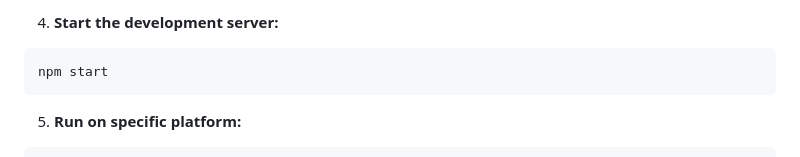
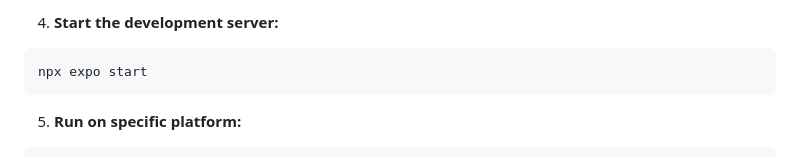
Before and after one commit to Ravikumar-2016/Saviour, a Markdown page: README.md, the part around the change. GitHub-like rendering.

Commit message:
update README to use npx for starting the development server

````diff
--- a/README.md
+++ b/README.md
@@ -203,7 +203,7 @@ npm install
 
 4. **Start the development server:**
 ```bash
-npm start
+npx expo start
 ```
 
 5. **Run on specific platform:**
````
